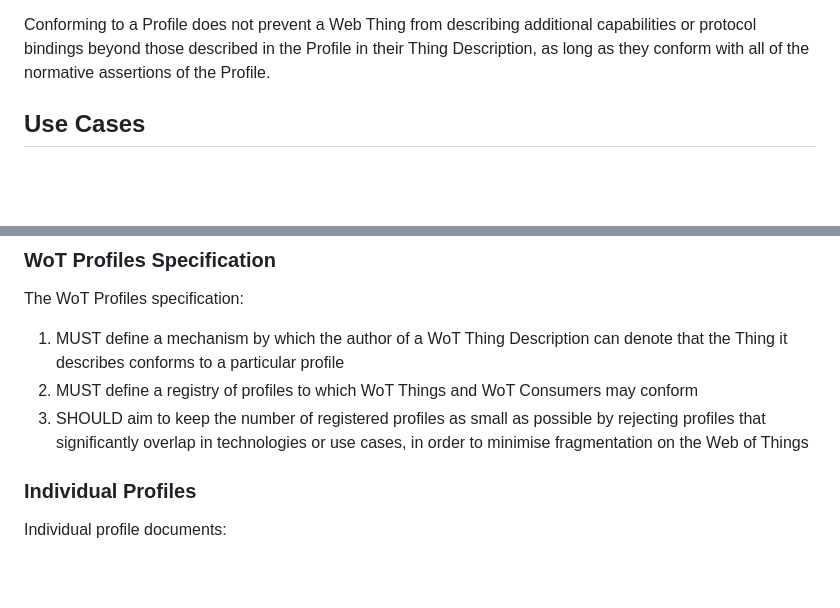
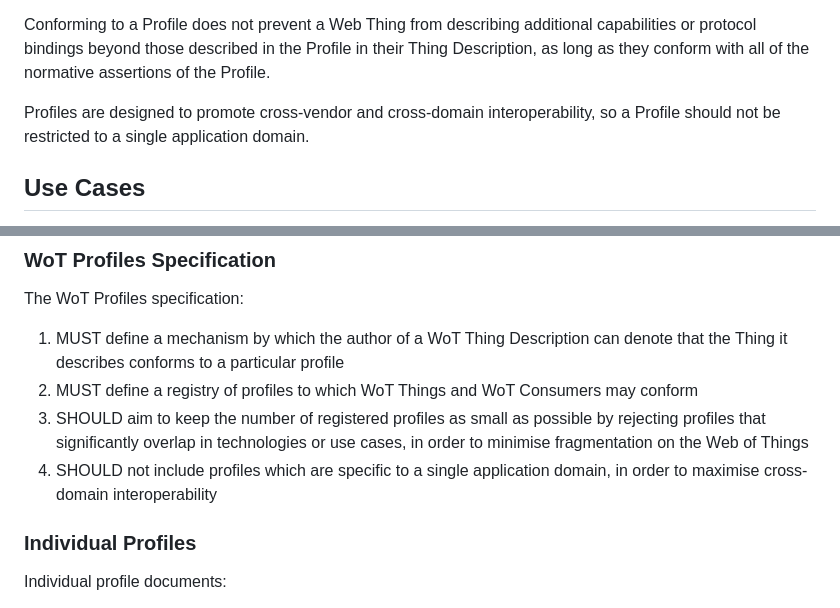
Before and after one commit to w3c/wot-profile, a Markdown page: requirements/V2_REQUIREMENTS.md, 2 parts joined by grey strips. Drawn GitHub-style; blank space fills up the shorter version.

Commit message:
Discourage Profiles specific to a single application domain

```diff
--- a/requirements/V2_REQUIREMENTS.md
+++ b/requirements/V2_REQUIREMENTS.md
@@ -16,6 +15,8 @@ Whilst the Web of Things provides the freedom to describe a wide range of existi
 Profiles are designed to constrain, not extend, the Web of Things. They should only be used to constrain the set of options for existing extension points, never to extend the Web of Things directly.
 
 Conforming to a Profile does not prevent a Web Thing from describing additional capabilities or protocol bindings beyond those described in the Profile in their Thing Description, as long as they conform with all of the normative assertions of the Profile.
+
+Profiles are designed to promote cross-vendor and cross-domain interoperability, so a Profile should not be restricted to a single application domain.
 
 ## Use Cases
 
@@ -55,6 +56,8 @@ The WoT Profiles specification:
 1. MUST define a mechanism by which the author of a WoT Thing Description can denote that the Thing it describes conforms to a particular profile
 2. MUST define a registry of profiles to which WoT Things and WoT Consumers may conform
 3. SHOULD aim to keep the number of registered profiles as small as possible by rejecting profiles that significantly overlap in technologies or use cases, in order to minimise fragmentation on the Web of Things
+4. SHOULD not include profiles which are specific to a single application domain, in order to maximise cross-domain interoperability
+
 ### Individual Profiles
 
 Individual profile documents:
```
Also changed, not shown: other parts of requirements/V2_REQUIREMENTS.md (+0 -1 lines).
